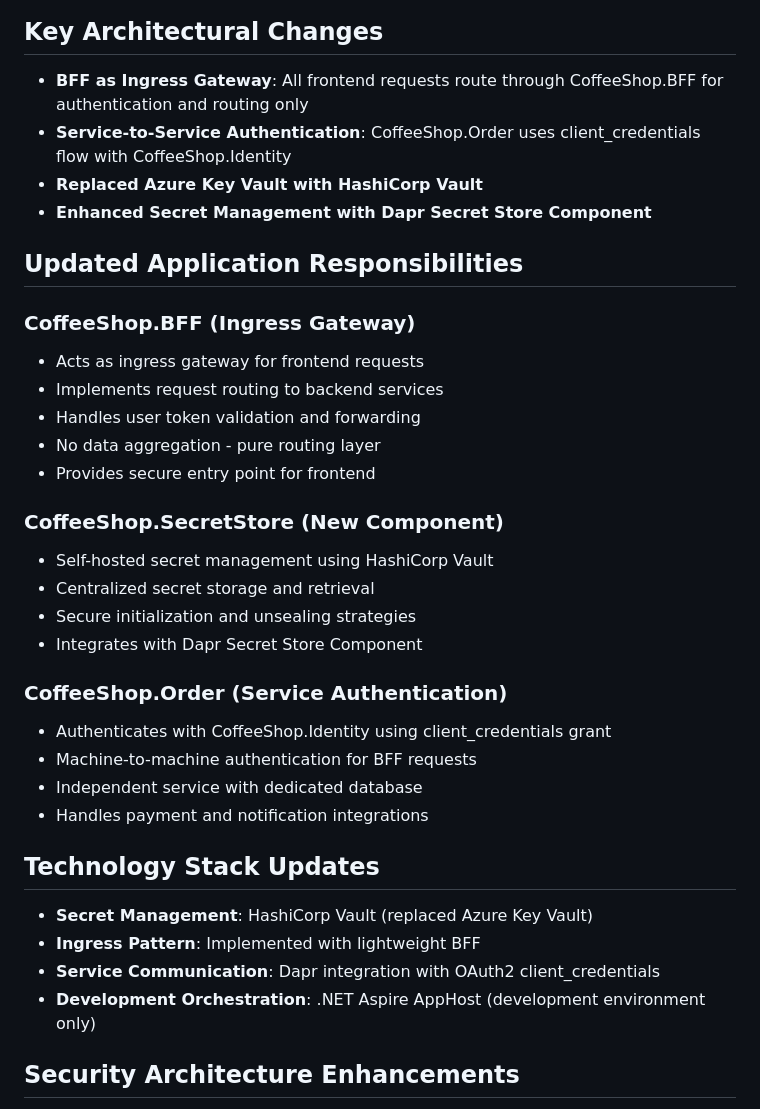
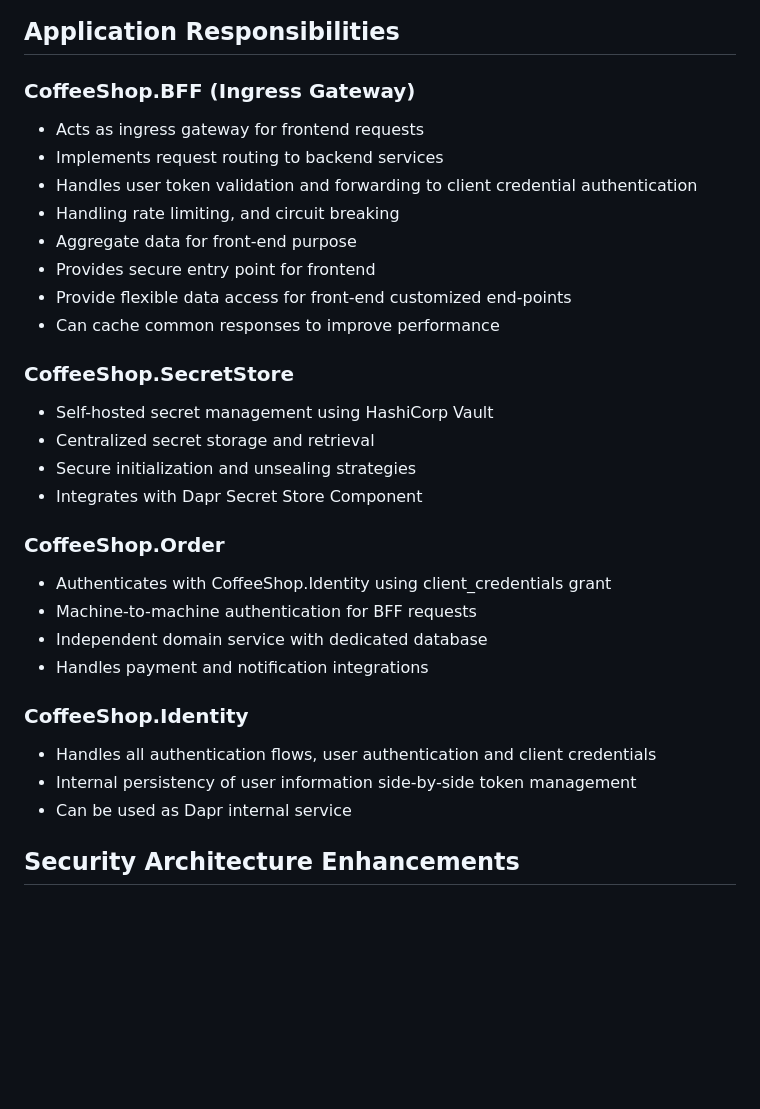
Before and after one commit to zzaia/zzaia-trio-coffee-shop, a Markdown page: CoffeeShop/docs/architecture-overview.md, the part around one of its changes. GitHub-like rendering; blank space fills up the shorter version.

Commit message:
Improving the project documentation;

````diff
--- a/CoffeeShop/docs/architecture-overview.md
+++ b/CoffeeShop/docs/architecture-overview.md
@@ -54,38 +52,34 @@ C4Context
     UpdateLayoutConfig($c4ShapeInRow="3", $c4BoundaryInRow="2")
 ```
 
-## Key Architectural Changes
-- **BFF as Ingress Gateway**: All frontend requests route through CoffeeShop.BFF for authentication and routing only
-- **Service-to-Service Authentication**: CoffeeShop.Order uses client_credentials flow with CoffeeShop.Identity
-- **Replaced Azure Key Vault with HashiCorp Vault**
-- **Enhanced Secret Management with Dapr Secret Store Component**
-
-## Updated Application Responsibilities
+## Application Responsibilities
 
 ### CoffeeShop.BFF (Ingress Gateway)
 - Acts as ingress gateway for frontend requests
 - Implements request routing to backend services
-- Handles user token validation and forwarding
-- No data aggregation - pure routing layer
+- Handles user token validation and forwarding to client credential authentication
+- Handling rate limiting, and circuit breaking
+- Aggregate data for front-end purpose
 - Provides secure entry point for frontend
+- Provide flexible data access for front-end customized end-points
+- Can cache common responses to improve performance
 
-### CoffeeShop.SecretStore (New Component)
+### CoffeeShop.SecretStore
 - Self-hosted secret management using HashiCorp Vault
 - Centralized secret storage and retrieval
 - Secure initialization and unsealing strategies
 - Integrates with Dapr Secret Store Component
 
-### CoffeeShop.Order (Service Authentication)
+### CoffeeShop.Order
 - Authenticates with CoffeeShop.Identity using client_credentials grant
 - Machine-to-machine authentication for BFF requests
-- Independent service with dedicated database
+- Independent domain service with dedicated database
 - Handles payment and notification integrations
 
-## Technology Stack Updates
-- **Secret Management**: HashiCorp Vault (replaced Azure Key Vault)
-- **Ingress Pattern**: Implemented with lightweight BFF
-- **Service Communication**: Dapr integration with OAuth2 client_credentials
-- **Development Orchestration**: .NET Aspire AppHost (development environment only)
+### CoffeeShop.Identity
+- Handles all authentication flows, user authentication and client credentials
+- Internal persistency of user information side-by-side token management
+- Can be used as Dapr internal service
 
 ## Security Architecture Enhancements
 - Centralized secret management via HashiCorp Vault
````
Also changed, not shown: other parts of CoffeeShop/docs/architecture-overview.md (+0 -2 lines), 2 other files.
